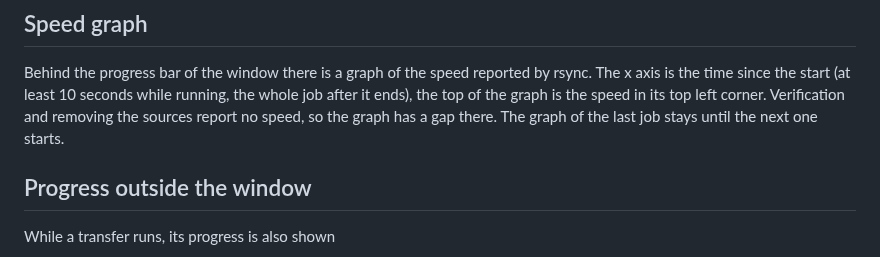
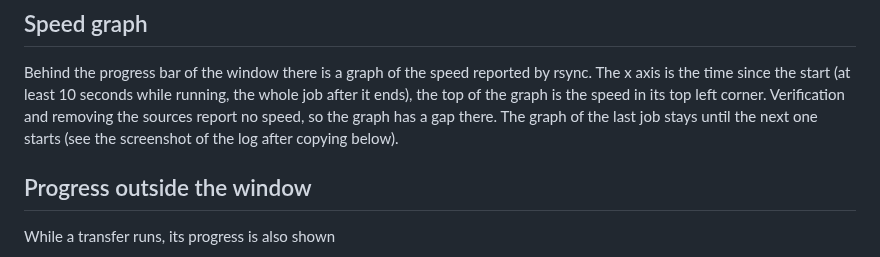
Before and after one commit to fapped/rsync-gui, a Markdown page: README.md, the part around one of its changes. Rendered like a GitHub page.

```diff
--- a/README.md
+++ b/README.md
@@ -203,7 +204,8 @@ New entries usually appear immediately; if not, run `kbuildsycoca6`.
 Behind the progress bar of the window there is a graph of the speed reported by rsync. The x axis is
 the time since the start (at least 10 seconds while running, the whole job after it ends), the top
 of the graph is the speed in its top left corner. Verification and removing the sources report no
-speed, so the graph has a gap there. The graph of the last job stays until the next one starts.
+speed, so the graph has a gap there. The graph of the last job stays until the next one starts
+(see the screenshot of the log after copying below).
 
 ## Progress outside the window
 
```
Also changed, not shown: other parts of README.md (+6 -3 lines), docs/screenshots/rsync-gui-file-dialog.png (added), docs/screenshots/rsync-gui-finished.png, docs/screenshots/rsync-gui-main.png, docs/screenshots/rsync-gui-move-confirm.png, docs/screenshots/rsync-gui-options.png, 2 other files.
